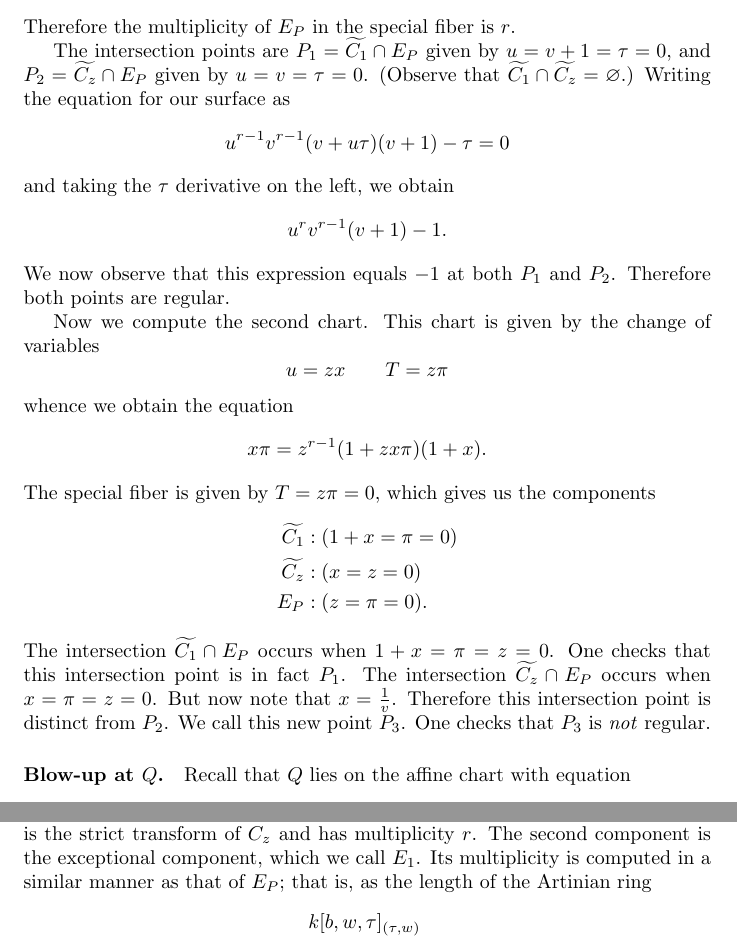
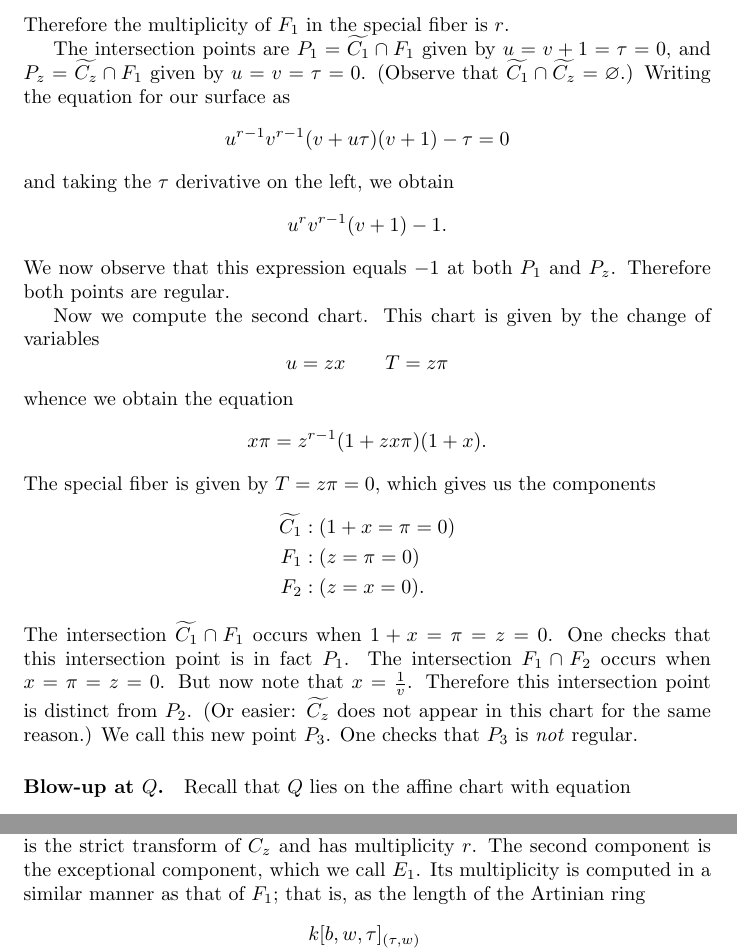
Before and after one commit to ssharif/aim-ranks-project, a LaTeX document (AIM_Ranks_infty.tex): two parts of pages 3 and 4 of 5, joined at a grey line, cut so that both start at the same text. Compiled offline with pdfLaTeX.

Commit message:
Fixed 2nd chart at P.
Adjusted notation for exceptional components.

```diff
--- a/AIM_Ranks_infty.tex
+++ b/AIM_Ranks_infty.tex
@@ -188,9 +188,9 @@ The first expressions allows us to substitute $\tau = \alpha u^{r-1}$. The secon
 \[
 \frac{k[u,v]_{(u)}}{(u^r)}.
 \]
-Therefore the multiplicity of $E_P$ in the special fiber is $r$.
+Therefore the multiplicity of $F_1$ in the special fiber is $r$.
 
-The intersection points are $P_1 = \tilde{C_1} \cap E_P$ given by $u=v+1=\tau=0$, and $P_2 = \tilde{C_z} \cap E_P$ given by $u=v=\tau=0$. (Observe that $\tilde{C_1} \cap \tilde{C_z} = \emptyset$.) Writing the equation for our surface as
+The intersection points are $P_1 = \tilde{C_1} \cap F_1$ given by $u=v+1=\tau=0$, and $P_z = \tilde{C_z} \cap F_1$ given by $u=v=\tau=0$. (Observe that $\tilde{C_1} \cap \tilde{C_z} = \emptyset$.) Writing the equation for our surface as
 \[
 u^{r-1}v^{r-1}(v + u\tau)(v + 1) - \tau = 0
 \]
@@ -198,7 +198,7 @@ and taking the $\tau$ derivative on the left, we obtain
 \[
 u^rv^{r-1}(v + 1) - 1.
 \]
-We now observe that this expression equals $-1$ at both $P_1$ and $P_2$. Therefore both points are regular.
+We now observe that this expression equals $-1$ at both $P_1$ and $P_z$. Therefore both points are regular.
 
 Now we compute the second chart. This chart is given by the change of variables
 \[
@@ -211,10 +211,10 @@ x\pi = z^{r-1}(1 + zx\pi)(1 + x).
 The special fiber is given by $T = z\pi = 0$, which gives us the components
 \begin{align*}
   \tilde{C_1}&: (1 + x = \pi = 0) \\
-  \tilde{C_z}&: (x = z = 0) \\
-  E_P&: (z = \pi = 0).
+  F_1&: (z = \pi = 0) \\
+  F_2&: (z = x = 0).
 \end{align*}
-The intersection $\tilde{C_1} \cap E_P$ occurs when $1 + x = \pi = z = 0$. One checks that this intersection point is in fact $P_1$. The intersection $\tilde{C_z} \cap E_P$ occurs when $x = \pi = z = 0$. But now note that $x = \frac{1}{v}$. Therefore this intersection point is distinct from $P_2$. We call this new point $P_3$. One checks that $P_3$ is \emph{not} regular.
+The intersection $\tilde{C_1} \cap F_1$ occurs when $1 + x = \pi = z = 0$. One checks that this intersection point is in fact $P_1$. The intersection $F_1 \cap F_2$ occurs when $x = \pi = z = 0$. But now note that $x = \frac{1}{v}$. Therefore this intersection point is distinct from $P_2$. (Or easier: $\tilde{C_z}$ does not appear in this chart for the same reason.) We call this new point $P_3$. One checks that $P_3$ is \emph{not} regular.
 
 
 
@@ -231,7 +231,7 @@ The first blow-up is accomplished by gluing together two charts with $C'''-\{Q\}
 \[
 \tau = b^{r-1} w^{r-2} (bw + \tau) (b w^2 + 1)
 \]
-where $z = bw$ and $T = \tau w$. The special fiber is given by $T = 0$, and consists of the components with equation $\tau = b = 0$ and $\tau = w = 0$. The first component is the strict transform of ${C_z}$ and has multiplicity $r$. The second component is the exceptional component, which we call $E_1$. Its multiplicity is computed in a similar manner as that of $E_P$; that is, as the length of the Artinian ring
+where $z = bw$ and $T = \tau w$. The special fiber is given by $T = 0$, and consists of the components with equation $\tau = b = 0$ and $\tau = w = 0$. The first component is the strict transform of ${C_z}$ and has multiplicity $r$. The second component is the exceptional component, which we call $E_1$. Its multiplicity is computed in a similar manner as that of $F_1$; that is, as the length of the Artinian ring
 \[
 \frac{k[b,w,\tau]_{(\tau, w)}}{(b^{r-1}w^{r-2}(bw + \tau)(bw^2 + 1) - \tau, \tau w)}.
 \]
```
Also changed, not shown: AIM_Ranks_infty.tex (10 more changed lines).
